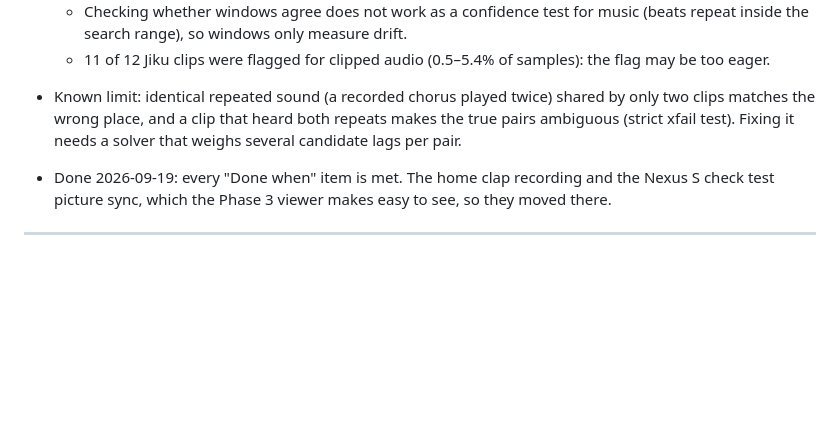
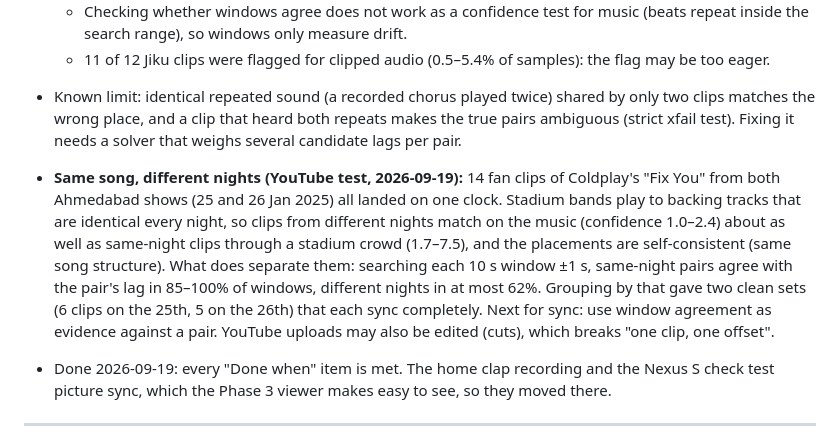
Before and after one commit to karthi-ai-engineer/SceneFold, a Markdown page: docs/ROADMAP.md, the part around the change. GitHub-like rendering; blank space fills up the shorter version.

```diff
--- a/docs/ROADMAP.md
+++ b/docs/ROADMAP.md
@@ -218,6 +218,15 @@ The claps give ground truth for sync error and clock drift.
 - Known limit: identical repeated sound (a recorded chorus played twice) shared by only two clips
   matches the wrong place, and a clip that heard both repeats makes the true pairs ambiguous
   (strict xfail test). Fixing it needs a solver that weighs several candidate lags per pair.
+- **Same song, different nights (YouTube test, 2026-09-19):** 14 fan clips of Coldplay's "Fix You"
+  from both Ahmedabad shows (25 and 26 Jan 2025) all landed on one clock. Stadium bands play to
+  backing tracks that are identical every night, so clips from different nights match on the music
+  (confidence 1.0–2.4) about as well as same-night clips through a stadium crowd (1.7–7.5), and the
+  placements are self-consistent (same song structure). What does separate them: searching each
+  10 s window ±1 s, same-night pairs agree with the pair's lag in 85–100% of windows, different
+  nights in at most 62%. Grouping by that gave two clean sets (6 clips on the 25th, 5 on the 26th)
+  that each sync completely. Next for sync: use window agreement as evidence against a pair.
+  YouTube uploads may also be edited (cuts), which breaks "one clip, one offset".
 - Done 2026-09-19: every "Done when" item is met. The home clap recording and the Nexus S check test
   picture sync, which the Phase 3 viewer makes easy to see, so they moved there.
 
```
Also changed, not shown: docs/HANDOFF.md (+11 -1 lines).
